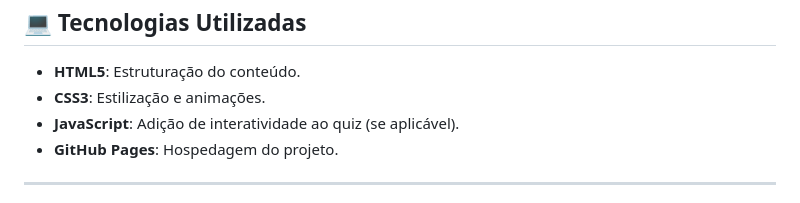
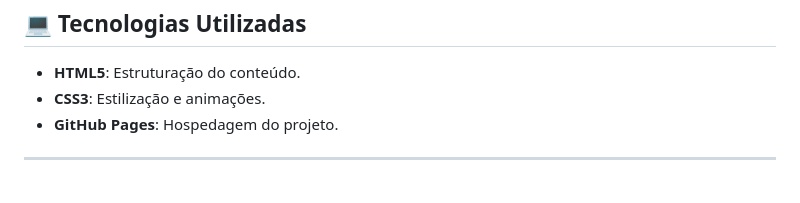
Before and after one commit to leoballesteros/Quiz-para-programadores, a Markdown page: README.md, the part around the change. GitHub-like rendering.

```diff
--- a/README.md
+++ b/README.md
@@ -32,7 +32,6 @@
 <ul>
     <li><strong>HTML5</strong>: Estruturação do conteúdo.</li>
     <li><strong>CSS3</strong>: Estilização e animações.</li>
-    <li><strong>JavaScript</strong>: Adição de interatividade ao quiz (se aplicável).</li>
     <li><strong>GitHub Pages</strong>: Hospedagem do projeto.</li>
 </ul>
 
```
